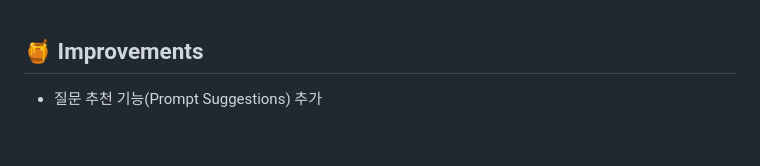
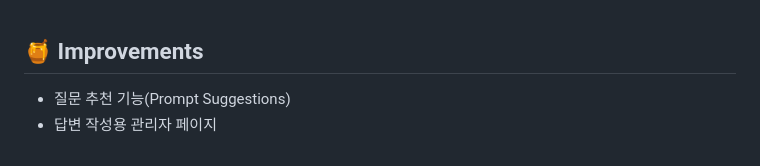
Before and after one commit to nnyouung/woorifisa-chatbot, a Markdown page: README.md, the part around the change. Rendered like a GitHub page.

```diff
--- a/README.md
+++ b/README.md
@@ -143,4 +143,5 @@ http://localhost:3000
 <br>
 
 ## 🍯 Improvements
-- 질문 추천 기능(Prompt Suggestions) 추가
+- 질문 추천 기능(Prompt Suggestions)
+- 답변 작성용 관리자 페이지
```
